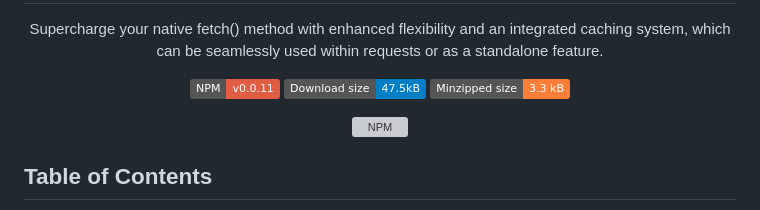
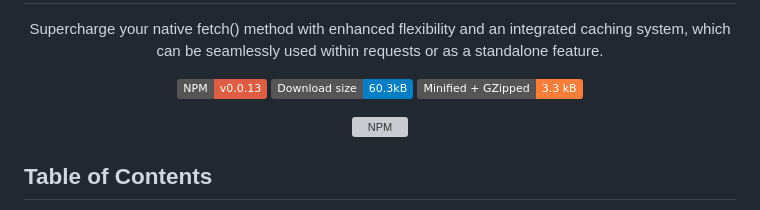
Before and after one commit to ahmedragab20/ar-catch, a Markdown page: README.md, the part around the change. GitHub-like rendering; badges without logos; grey boxes are pictures that could not be loaded.

Commit message:
🚀 v0.0.13 docs

```diff
--- a/README.md
+++ b/README.md
@@ -10,9 +10,9 @@
 
 <div align="center">
 
-[![npm version](https://img.shields.io/badge/NPM-v0.0.11-red)](https://www.npmjs.com/package/ar-catch)
-[![install size](https://img.shields.io/badge/Download_size-47.5kB-blue)](https://packagephobia.com/result?p=ar-catch)
-[![minzipped](https://img.shields.io/badge/Minzipped_size-3.3%20kB-orange)](https://bundlephobia.com/package/ar-catch@0.0.11)
+[![npm version](https://img.shields.io/badge/NPM-v0.0.13-red)](https://www.npmjs.com/package/ar-catch)
+[![install size](https://img.shields.io/badge/Download_size-60.3kB-blue)](https://packagephobia.com/result?p=ar-catch)
+[![Minified + GZipped](https://img.shields.io/badge/Minified_+_GZipped-3.3%20kB-orange)](https://bundlephobia.com/package/ar-catch@0.0.11)
 
 </div>
 
```
